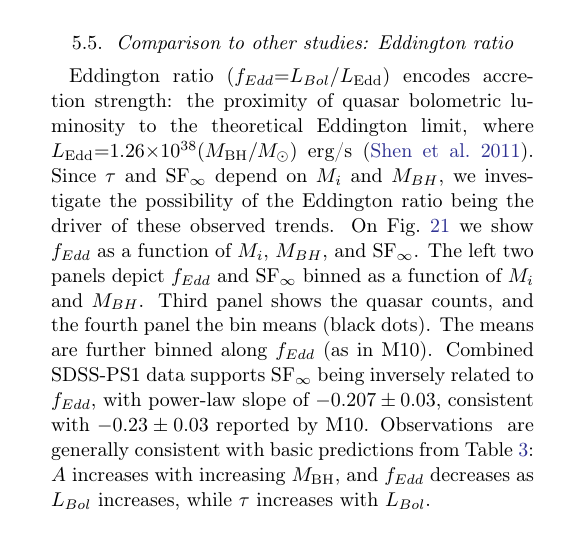
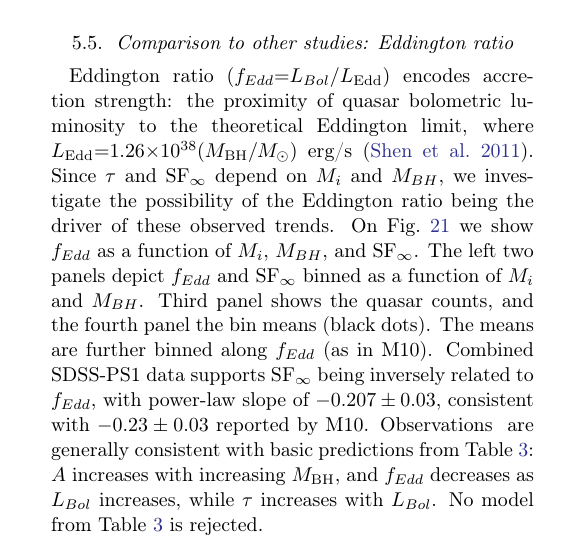
Before and after one commit to suberlak/PS1_SDSS_CRTS, a LaTeX paper (report/main.tex): part of one column of page 15 of 37, cut so that both start at the same text. Compiled offline with pdfLaTeX.

Commit message:
small edit Sec 5.5

```diff
--- a/report/main.tex
+++ b/report/main.tex
@@ -661,7 +661,7 @@ SF$_{\infty}$ & M10, SDSS & $-0.486\pm0.012$ & $-0.479\pm0.005$ & $0.119\pm0.004
 
 \subsection{Comparison to other studies: Eddington ratio}
 
-Eddington ratio $(f_{Edd} {=} L_{Bol}/L_{\mathrm{Edd}})$ encodes accretion strength: the proximity of quasar bolometric luminosity to the theoretical Eddington limit, where $L_{\mathrm{Edd}} {=} 1.26 {\times} 10^{38} (M_{\mathrm{BH}} / M_{\odot})$ erg/s \citep{shen2011}. Since $\tau$ and SF$_{\infty}$ depend on $M_{i}$ and $M_{BH}$, we investigate the possibility of the Eddington ratio being the driver of these observed trends. On Fig.~\ref{fig:eddington_ratio} we show $f_{Edd} $ as a function of $M_{i}$, $M_{BH}$, and SF$_{\infty}$. The left two panels depict  $f_{Edd} $ and SF$_{\infty}$ binned as a function of $M_{i}$ and $M_{BH}$. Third panel shows the quasar counts, and the fourth panel the bin means (black dots). The means are further binned along  $f_{Edd} $ (as in M10). Combined SDSS-PS1 data supports SF$_{\infty}$  being inversely related to  $f_{Edd} $, with power-law slope of $-0.207 \pm 0.03$, consistent with  $-0.23 \pm 0.03$ reported by M10. Observations \ are generally consistent with basic predictions from Table~\ref{tab:theory}: $A$ increases with increasing  $M_{\mathrm{BH}}$, and  $f_{Edd} $ decreases as $L_{Bol}$ increases, while $\tau$ increases with  $L_{Bol}$.
+Eddington ratio $(f_{Edd} {=} L_{Bol}/L_{\mathrm{Edd}})$ encodes accretion strength: the proximity of quasar bolometric luminosity to the theoretical Eddington limit, where $L_{\mathrm{Edd}} {=} 1.26 {\times} 10^{38} (M_{\mathrm{BH}} / M_{\odot})$ erg/s \citep{shen2011}. Since $\tau$ and SF$_{\infty}$ depend on $M_{i}$ and $M_{BH}$, we investigate the possibility of the Eddington ratio being the driver of these observed trends. On Fig.~\ref{fig:eddington_ratio} we show $f_{Edd} $ as a function of $M_{i}$, $M_{BH}$, and SF$_{\infty}$. The left two panels depict  $f_{Edd} $ and SF$_{\infty}$ binned as a function of $M_{i}$ and $M_{BH}$. Third panel shows the quasar counts, and the fourth panel the bin means (black dots). The means are further binned along  $f_{Edd} $ (as in M10). Combined SDSS-PS1 data supports SF$_{\infty}$  being inversely related to  $f_{Edd} $, with power-law slope of $-0.207 \pm 0.03$, consistent with  $-0.23 \pm 0.03$ reported by M10. Observations \ are generally consistent with basic predictions from Table~\ref{tab:theory}: $A$ increases with increasing  $M_{\mathrm{BH}}$, and  $f_{Edd} $ decreases as $L_{Bol}$ increases, while $\tau$ increases with  $L_{Bol}$. No model from  Table~\ref{tab:theory} is rejected.
 
 \begin{figure*} % ../code2/Trends_SFinf_Eddington_ratio.ipynb
 \epsscale{1.2}
```
